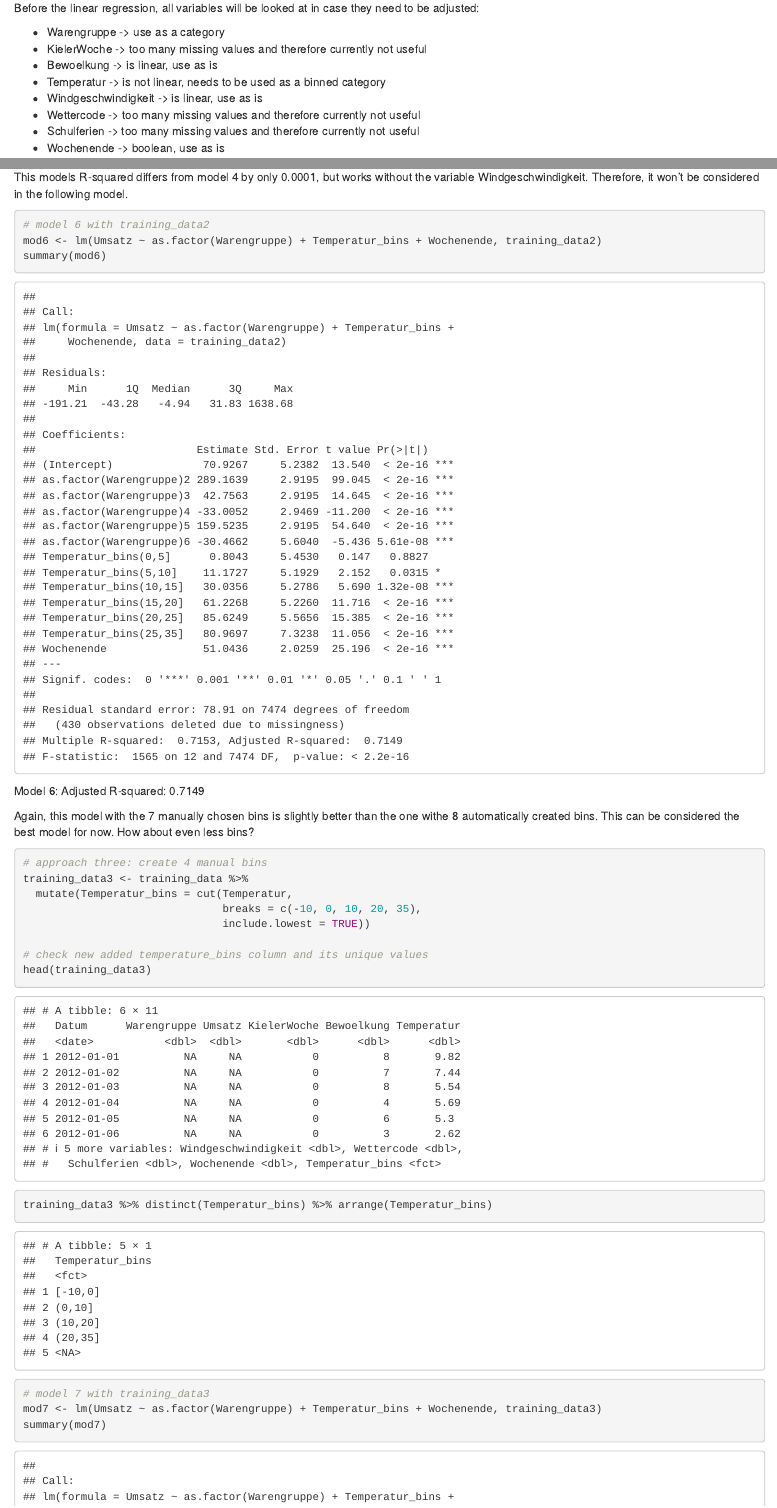
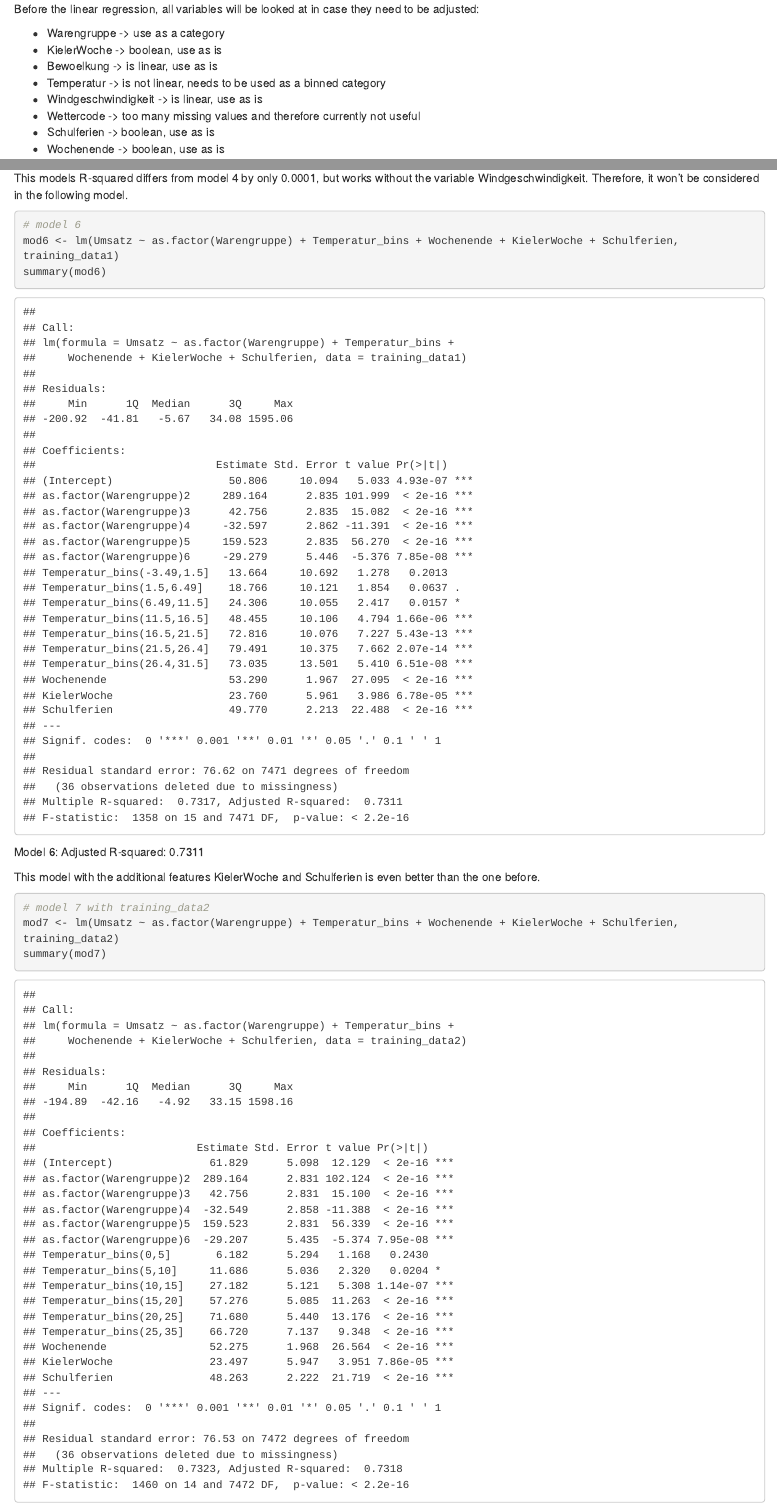
Before and after one commit to annapuu/gruppe3, an R Markdown document (2_BaselineModel/baseline_model.Rmd): the page in a window 1100 px wide, from 1740 px down before the commit and from 1820 px down after it, so that both start at the same text, and a second part further down, joined at a grey line. Rendered offline with R 4.5, knitr and Pandoc, with nearby package versions.

Commit message:
add features KielerWoche und Schulferien to model

````diff
--- a/2_BaselineModel/baseline_model.Rmd
+++ b/2_BaselineModel/baseline_model.Rmd
@@ -31,12 +35,12 @@ head(validation_data)
 Before the linear regression, all variables will be looked at in case they need to be adjusted:
 
 - Warengruppe -> use as a category
-- KielerWoche -> too many missing values and therefore currently not useful
+- KielerWoche -> boolean, use as is
 - Bewoelkung -> is linear, use as is
 - Temperatur -> is not linear, needs to be used as a binned category
 - Windgeschwindigkeit -> is linear, use as is
 - Wettercode -> too many missing values and therefore currently not useful
-- Schulferien -> too many missing values and therefore currently not useful
+- Schulferien -> boolean, use as is
 - Wochenende -> boolean, use as is
 
 ```{r}
@@ -121,11 +125,16 @@ Model 5: Adjusted R-squared:  0.7129
 This models R-squared differs from model 4 by only 0.0001, but works without the variable Windgeschwindigkeit. Therefore, it won't be considered in the following model.
 
 ```{r}
-# model 6 with training_data2
-mod6 <- lm(Umsatz ~ as.factor(Warengruppe) + Temperatur_bins + Wochenende, training_data2)
+# model 6
+mod6 <- lm(Umsatz ~ as.factor(Warengruppe) + Temperatur_bins + Wochenende + KielerWoche + Schulferien,            training_data1)
 summary(mod6)
 ```
 
-Model 6: Adjusted R-squared:  0.7149
+Model 6: Adjusted R-squared:  0.7311
 
-Again, this model with the 7 manually chosen bins is slightly better than the one withe 8 automatically created bins. This can be considered the best model for now.
+This model with the additional features KielerWoche and Schulferien is even better than the one before.
+
+```{r}
+# model 7 with training_data2
+mod7 <- lm(Umsatz ~ as.factor(Warengruppe) + Temperatur_bins + Wochenende + KielerWoche + Schulferien,            training_data2)
+summary(mod7)
@@ -142,6 +156,3 @@ training_data3 <- training_data %>%
 head(training_data3)
 training_data3 %>% distinct(Temperatur_bins) %>% arrange(Temperatur_bins)
 
-# model 7 with training_data3
-mod7 <- lm(Umsatz ~ as.factor(Warengruppe) + Temperatur_bins + Wochenende, training_data3)
-summary(mod7)
````
Also changed, not shown: 2_BaselineModel/baseline_model.nb.html, 2_BaselineModel/baseline_model.Rmd (20 more changed lines).
